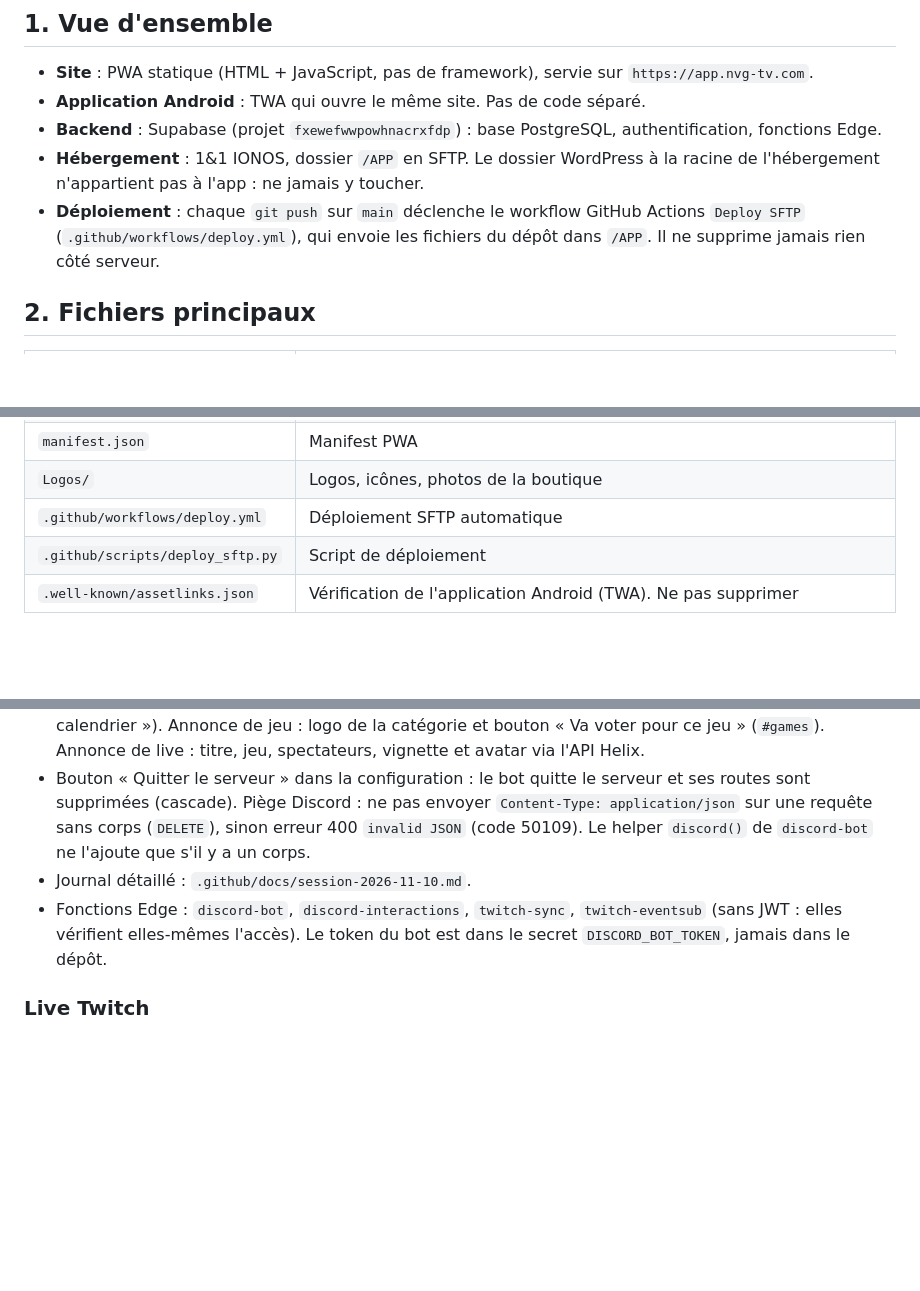
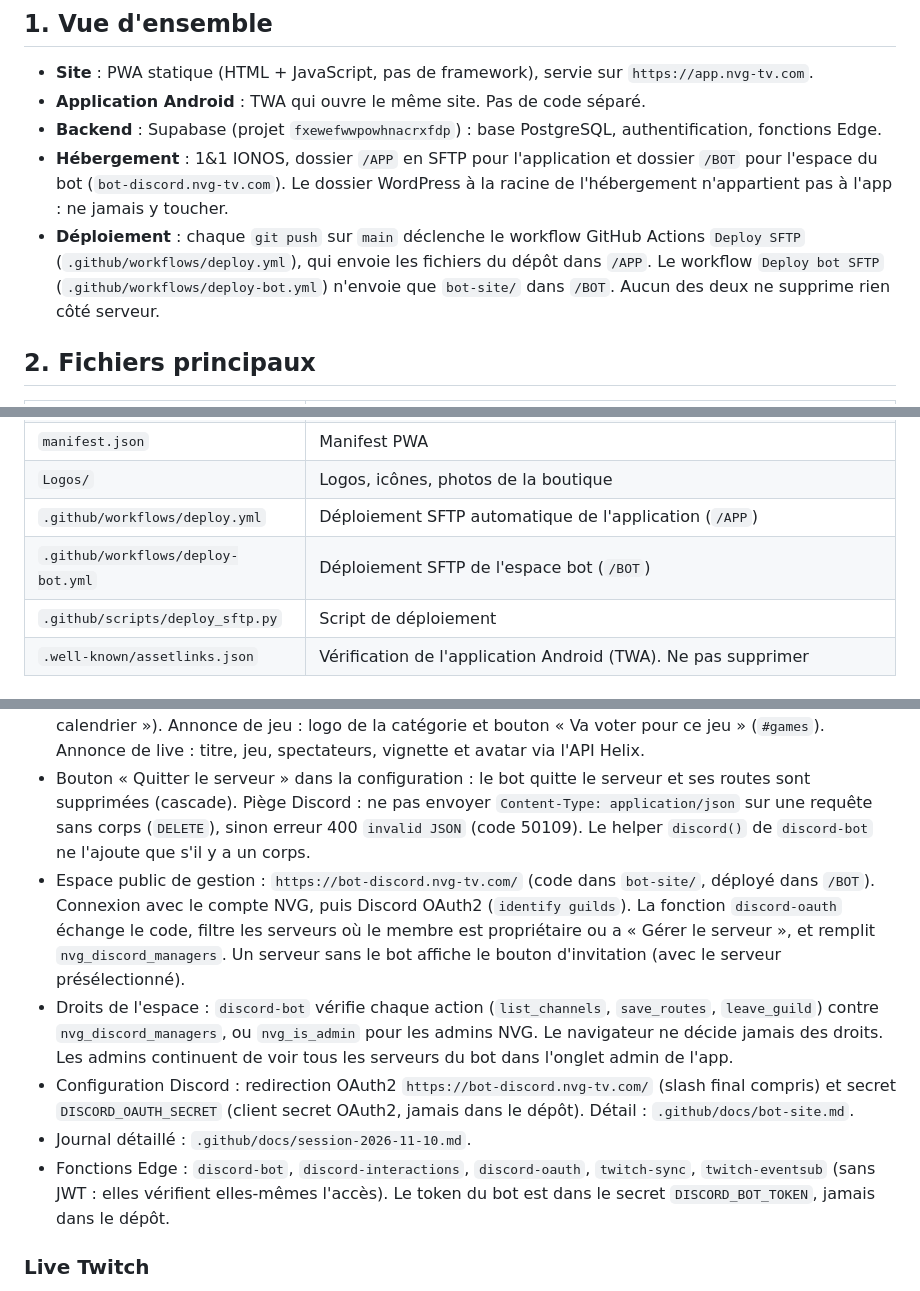
Before and after one commit to AsterZKalhan/NVG-App, a Markdown page: NOTES.md, 3 parts joined by grey strips. Rendered like a GitHub page; blank space fills up the shorter version.

Commit message:
Documentation : espace bot-discord.nvg-tv.com et droits par serveur

```diff
--- a/NOTES.md
+++ b/NOTES.md
@@ -7,8 +7,8 @@ Document de reprise du projet. À lire avant toute modification.
 - **Site** : PWA statique (HTML + JavaScript, pas de framework), servie sur `https://app.nvg-tv.com`.
 - **Application Android** : TWA qui ouvre le même site. Pas de code séparé.
 - **Backend** : Supabase (projet `fxewefwwpowhnacrxfdp`) : base PostgreSQL, authentification, fonctions Edge.
-- **Hébergement** : 1&1 IONOS, dossier `/APP` en SFTP. Le dossier WordPress à la racine de l'hébergement n'appartient pas à l'app : ne jamais y toucher.
-- **Déploiement** : chaque `git push` sur `main` déclenche le workflow GitHub Actions `Deploy SFTP` (`.github/workflows/deploy.yml`), qui envoie les fichiers du dépôt dans `/APP`. Il ne supprime jamais rien côté serveur.
+- **Hébergement** : 1&1 IONOS, dossier `/APP` en SFTP pour l'application et dossier `/BOT` pour l'espace du bot (`bot-discord.nvg-tv.com`). Le dossier WordPress à la racine de l'hébergement n'appartient pas à l'app : ne jamais y toucher.
+- **Déploiement** : chaque `git push` sur `main` déclenche le workflow GitHub Actions `Deploy SFTP` (`.github/workflows/deploy.yml`), qui envoie les fichiers du dépôt dans `/APP`. Le workflow `Deploy bot SFTP` (`.github/workflows/deploy-bot.yml`) n'envoie que `bot-site/` dans `/BOT`. Aucun des deux ne supprime rien côté serveur.
 
 ## 2. Fichiers principaux
 
@@ -30,7 +30,8 @@ Document de reprise du projet. À lire avant toute modification.
 | `sw.js` | Service worker (notifications push) |
 | `manifest.json` | Manifest PWA |
 | `Logos/` | Logos, icônes, photos de la boutique |
-| `.github/workflows/deploy.yml` | Déploiement SFTP automatique |
+| `.github/workflows/deploy.yml` | Déploiement SFTP automatique de l'application (`/APP`) |
+| `.github/workflows/deploy-bot.yml` | Déploiement SFTP de l'espace bot (`/BOT`) |
 | `.github/scripts/deploy_sftp.py` | Script de déploiement |
 | `.well-known/assetlinks.json` | Vérification de l'application Android (TWA). Ne pas supprimer |
 
@@ -117,8 +118,11 @@ Fonction Edge `contact-message` (sans JWT) : reçoit le formulaire public (`cont
 - Commandes slash : `discord-interactions` (Interactions Endpoint URL du portail). `/nextevent` (prochain événement avec détails et bouton calendrier), `/events` (liste des prochains événements, une carte par événement avec le logo de la catégorie, 10 max), `/viking` (membres hors Petit Viking, pseudo cliquable vers la chaîne Twitch), `/live` (chaînes NVG en direct, pseudo cliquable, bouton vers Streams NVG). Signature Ed25519 vérifiée avec la clé publique (secret `DISCORD_PUBLIC_KEY`). Enregistrement via l'onglet « ⌨️ Enregistrer les commandes » (commandes globales, disponibles sur tous les serveurs du bot). Le bot reste hors ligne (pas de connexion Gateway), ce qui n'empêche pas les commandes.
 - Mise en page des annonces : carte d'événement proche du calendrier (date en tête, titre `[NVG]` / `[Nieuwheim]`, logo de la saison, catégorie « Event NVG » ou « Nieuwheim », bouton « Voir dans le calendrier »). Annonce de jeu : logo de la catégorie et bouton « Va voter pour ce jeu » (`#games`). Annonce de live : titre, jeu, spectateurs, vignette et avatar via l'API Helix.
 - Bouton « Quitter le serveur » dans la configuration : le bot quitte le serveur et ses routes sont supprimées (cascade). Piège Discord : ne pas envoyer `Content-Type: application/json` sur une requête sans corps (`DELETE`), sinon erreur 400 `invalid JSON` (code 50109). Le helper `discord()` de `discord-bot` ne l'ajoute que s'il y a un corps.
+- Espace public de gestion : `https://bot-discord.nvg-tv.com/` (code dans `bot-site/`, déployé dans `/BOT`). Connexion avec le compte NVG, puis Discord OAuth2 (`identify guilds`). La fonction `discord-oauth` échange le code, filtre les serveurs où le membre est propriétaire ou a « Gérer le serveur », et remplit `nvg_discord_managers`. Un serveur sans le bot affiche le bouton d'invitation (avec le serveur présélectionné).
+- Droits de l'espace : `discord-bot` vérifie chaque action (`list_channels`, `save_routes`, `leave_guild`) contre `nvg_discord_managers`, ou `nvg_is_admin` pour les admins NVG. Le navigateur ne décide jamais des droits. Les admins continuent de voir tous les serveurs du bot dans l'onglet admin de l'app.
+- Configuration Discord : redirection OAuth2 `https://bot-discord.nvg-tv.com/` (slash final compris) et secret `DISCORD_OAUTH_SECRET` (client secret OAuth2, jamais dans le dépôt). Détail : `.github/docs/bot-site.md`.
 - Journal détaillé : `.github/docs/session-2026-11-10.md`.
-- Fonctions Edge : `discord-bot`, `discord-interactions`, `twitch-sync`, `twitch-eventsub` (sans JWT : elles vérifient elles-mêmes l'accès). Le token du bot est dans le secret `DISCORD_BOT_TOKEN`, jamais dans le dépôt.
+- Fonctions Edge : `discord-bot`, `discord-interactions`, `discord-oauth`, `twitch-sync`, `twitch-eventsub` (sans JWT : elles vérifient elles-mêmes l'accès). Le token du bot est dans le secret `DISCORD_BOT_TOKEN`, jamais dans le dépôt.
 
 ### Live Twitch
 - Statut via `twitch-live`, toutes les 30 secondes uniquement quand l'onglet est visible, et immédiatement au retour sur l'onglet.
```
Also changed, not shown: other parts of NOTES.md (+1 -1 lines), .github/docs/bot-site.md (added, +115 -0 lines), .github/docs/session-2026-11-10.md (+11 -0 lines).
